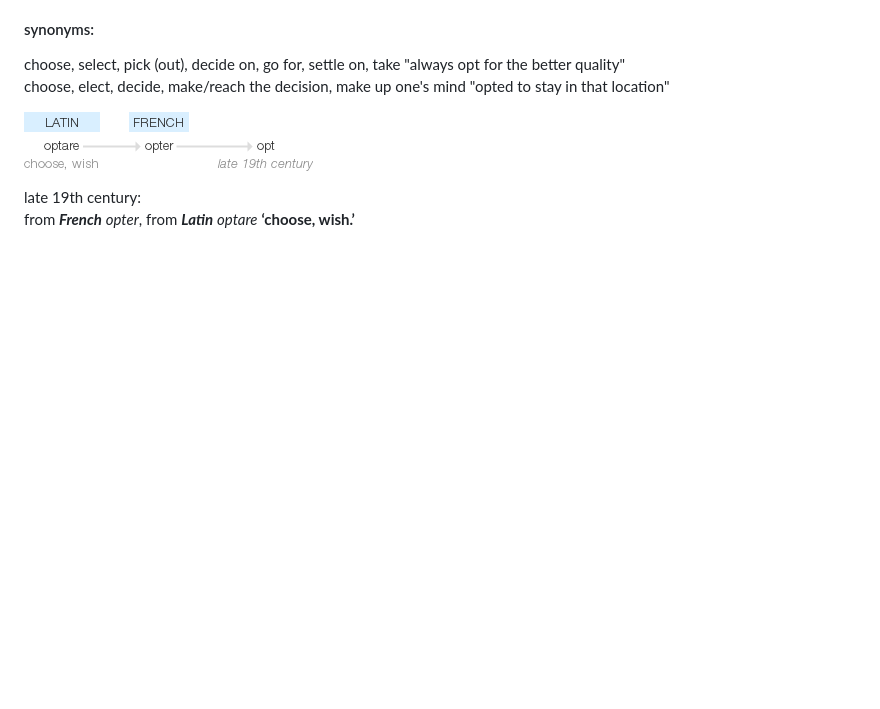
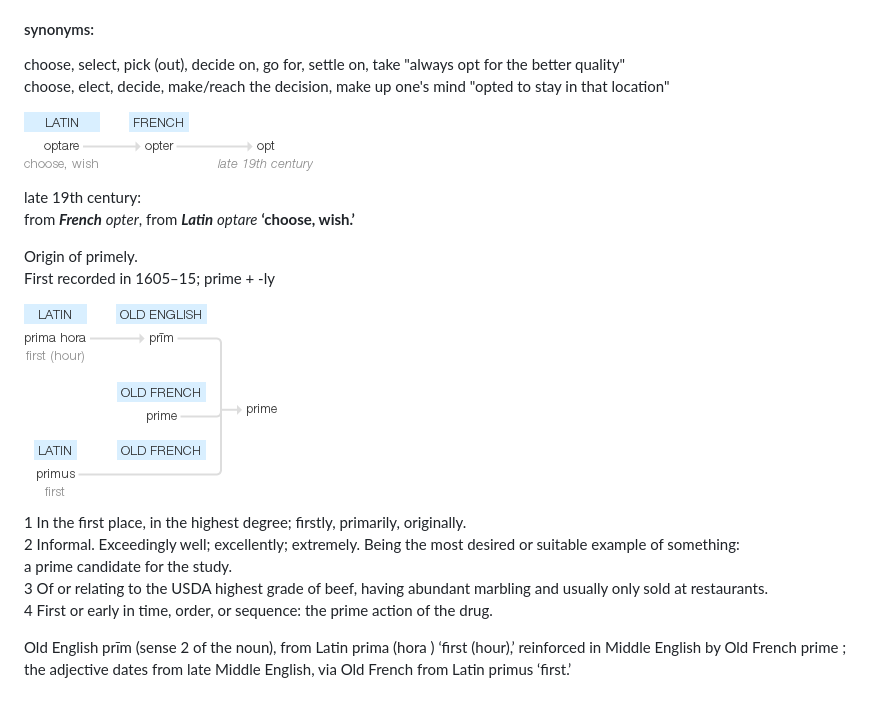
Before and after one commit to OptPrimely/OptPrimely.github.io, a Markdown page: README.md, the part around the change. Drawn GitHub-style; pictures changed too: Images/EtymPrime.png (added); blank space fills up the shorter version.

Commit message:
Addition Words
Etymolgy added + Definition

```diff
--- a/README.md
+++ b/README.md
@@ -22,4 +22,21 @@ choose, elect, decide, make/reach the decision, make up one's mind
 late 19th century:
 from ***French*** *opter*, from ***Latin*** *optare* __‘choose, wish.’__
 
-[Opt_Etymology]: /Images/OptEtym.png/ "Etymology of Opt from Google"
+
+
+Origin of primely.
+First recorded in 1605–15; prime + -ly
+
+![What's This?][Prime_Etymology]
+
+1 In the first place, in the highest degree; firstly, primarily, originally.
+2 Informal. Exceedingly well; excellently; extremely.
+Being the most desired or suitable example of something:
+a prime candidate for the study.
+3 Of or relating to the USDA highest grade of beef, having abundant marbling and usually only sold at restaurants.
+4 First or early in time, order, or sequence: the prime action of the drug.
+
+Old English prīm (sense 2 of the noun), from Latin prima (hora ) ‘first (hour),’ reinforced in Middle English by Old French prime ; the adjective dates from late Middle English, via Old French from Latin primus ‘first.’
+
+[Opt_Etymology]: /Images/EtymOpt.png/ "Etymology of Opt from Google"
+[Prime_Etymology]: /Images/EtymPrime.png/ "Etymology of Prime from Google"
```
Also changed, not shown: Images/EtymOpt.png (renamed from Images/OptEtym.png).
